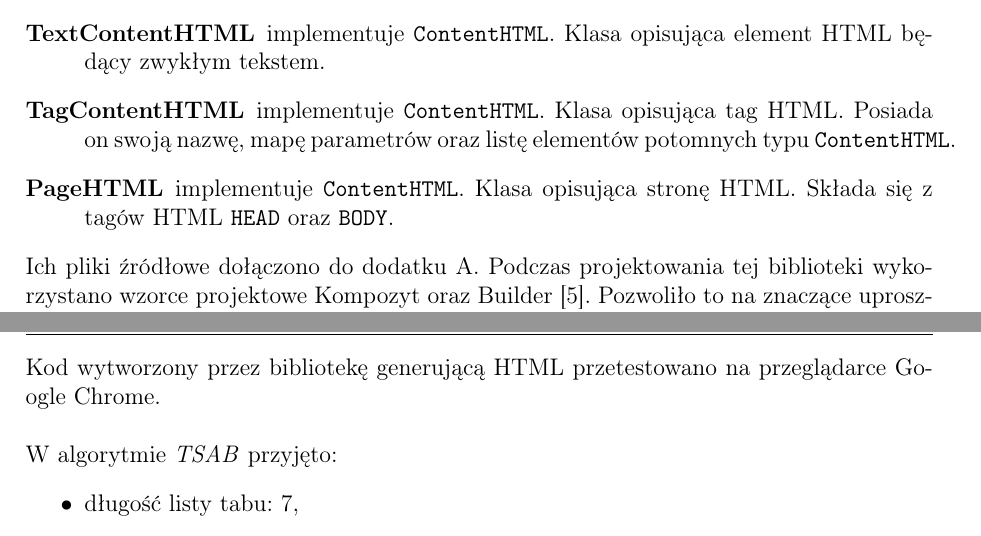
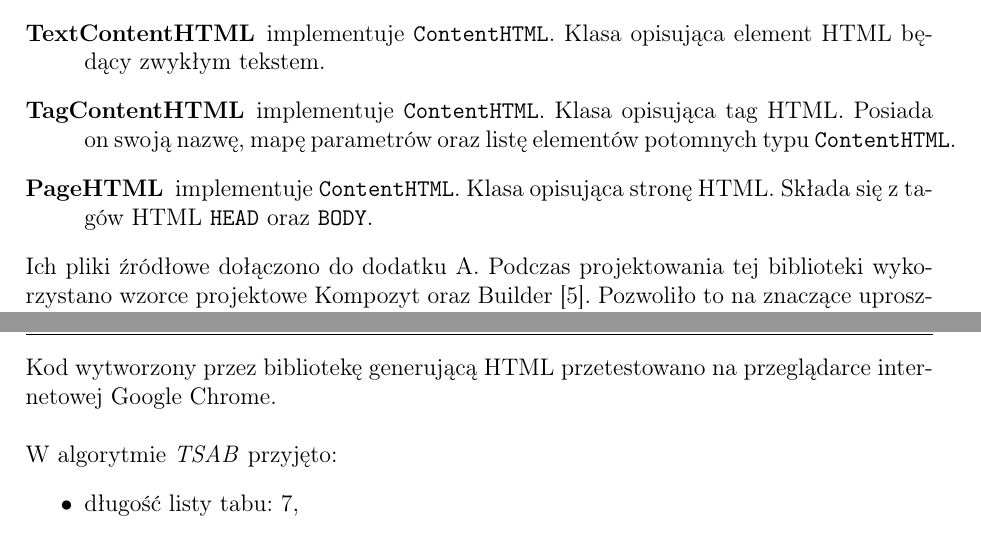
Before and after one commit to kejn/job-shop-HGA, a LaTeX thesis (jobshop_HGA/doc/praca dyplomowa.tex): two parts of pages 21 and 23 of 40, joined at a grey line, cut so that both start at the same text. The pictures show the PDF file jobshop_HGA/doc/praca dyplomowa.pdf that the author committed with the source.

Commit message:
Bękarty.

```diff
--- a/jobshop_HGA/doc/praca dyplomowa.tex
+++ b/jobshop_HGA/doc/praca dyplomowa.tex
@@ -521,7 +521,7 @@ W celu automatyzacji graficznej prezentacji otrzymanych w wynikach harmonogramó
     \item [ContentHTML] interfejs po którym dziedziczą wszystkie klasy opisane dalej.
     \item [TextContentHTML] implementuje \texttt{ContentHTML}. Klasa opisująca element HTML będący zwykłym tekstem.
     \item [TagContentHTML] implementuje \texttt{ContentHTML}. Klasa opisująca tag HTML. Posiada on swoją nazwę, mapę parametrów oraz listę  elementów potomnych typu \texttt{ContentHTML}.
-    \item [PageHTML] implementuje \texttt{ContentHTML}. Klasa opisująca stronę HTML. Składa się z tagów HTML \texttt{HEAD} oraz \texttt{BODY}.
+    \item [PageHTML] implementuje \texttt{ContentHTML}. Klasa opisująca stronę HTML. Składa się z~tagów HTML \texttt{HEAD} oraz \texttt{BODY}.
 \end{description}
 Ich pliki źródłowe dołączono do dodatku \ref{ch_code_snippets}. Podczas projektowania tej biblioteki wykorzystano wzorce projektowe Kompozyt oraz Builder \cite{GangOfFour}. Pozwoliło to na znaczące uproszczenie struktury klas i lepszy podział ich odpowiedzialności. Co najważniejsze, niezależnie od poziomu zagłębienia w kodzie HTML, na każdym jego elemencie można wywołać metodę \texttt{toString()}, która zwróci wygenerowany kod HTML danego elementu i wszystkich jego elementów potomnych. Dzięki temu, po poprawnym zbudowaniu struktury strony HTML, aby otrzymać jej kod źródłowy wystarczy wywołać metodę \texttt{toString()} na głównym obiekcie agregującym typu \texttt{PageHTML}.
 %
@@ -535,7 +535,7 @@ Ich pliki źródłowe dołączono do dodatku \ref{ch_code_snippets}. Podczas pro
 %
 \section{Parametryzacja i środowisko testowe}
 Testy zostały przeprowadzone na laptopie z procesorem Intel Core i5 1.9GHz, 4GB pamięci RAM, na systemie Windows 10. Aplikacja realizująca opisane algorytmy została napisana w C++.\\\\
-Kod wytworzony przez bibliotekę generującą HTML przetestowano na przeglądarce Google Chrome.\\\\
+Kod wytworzony przez bibliotekę generującą HTML przetestowano na przeglądarce internetowej Google Chrome.\\\\
 W algorytmie \emph{TSAB} przyjęto:
 \begin{itemize}
  	\item długość listy tabu: 7,
```
Also changed, not shown: jobshop_HGA/doc/praca dyplomowa.pdf.
